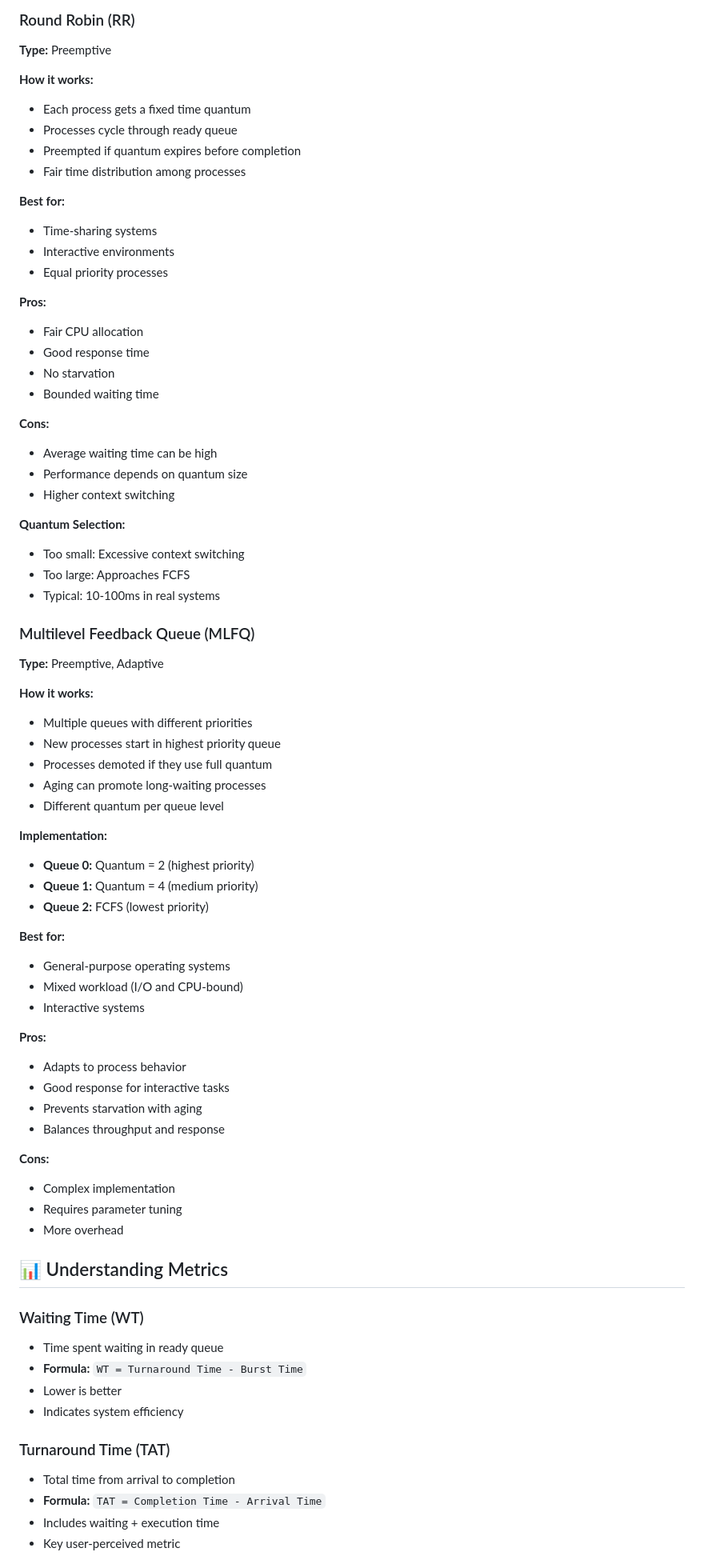
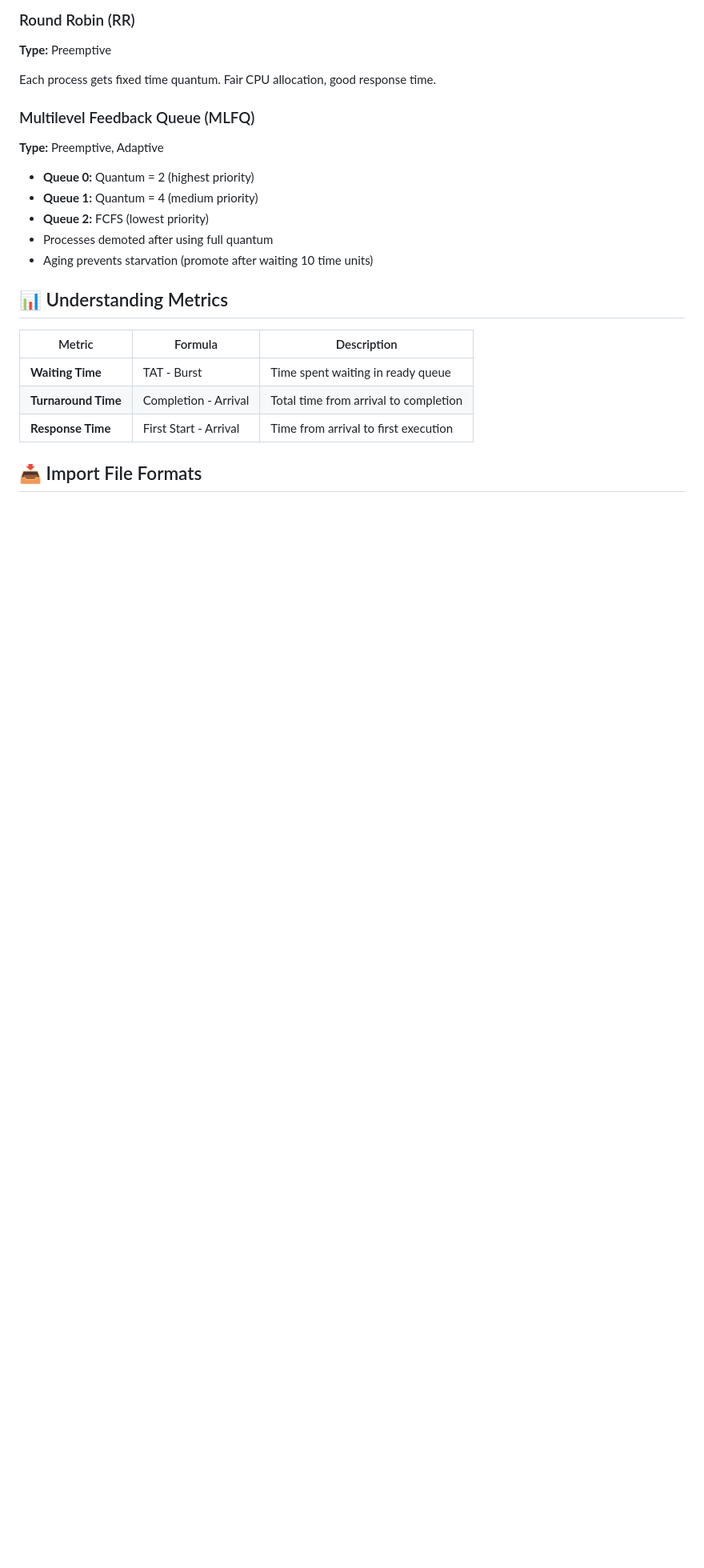
Before and after one commit to Sothiphak/CPU-Scheduling-Algorithms, a Markdown page: README.md, the part around one of its changes. Shown at 80% size. Drawn GitHub-style; blank space fills up the shorter version.

```diff
--- a/README.md
+++ b/README.md
@@ -176,75 +134,24 @@ Run the same process set with different algorithms to compare:
 ### Round Robin (RR)
 **Type:** Preemptive
 
-**How it works:**
-- Each process gets a fixed time quantum
-- Processes cycle through ready queue
-- Preempted if quantum expires before completion
-- Fair time distribution among processes
-
-**Best for:**
-- Time-sharing systems
-- Interactive environments
-- Equal priority processes
-
-**Pros:**
-- Fair CPU allocation
-- Good response time
-- No starvation
-- Bounded waiting time
-
-**Cons:**
-- Average waiting time can be high
-- Performance depends on quantum size
-- Higher context switching
-
-**Quantum Selection:**
-- Too small: Excessive context switching
-- Too large: Approaches FCFS
-- Typical: 10-100ms in real systems
+Each process gets fixed time quantum. Fair CPU allocation, good response time.
 
 ### Multilevel Feedback Queue (MLFQ)
 **Type:** Preemptive, Adaptive
 
-**How it works:**
-- Multiple queues with different priorities
-- New processes start in highest priority queue
-- Processes demoted if they use full quantum
-- Aging can promote long-waiting processes
-- Different quantum per queue level
-
-**Implementation:**
 - **Queue 0:** Quantum = 2 (highest priority)
 - **Queue 1:** Quantum = 4 (medium priority)
 - **Queue 2:** FCFS (lowest priority)
-
-**Best for:**
-- General-purpose operating systems
-- Mixed workload (I/O and CPU-bound)
-- Interactive systems
-
-**Pros:**
-- Adapts to process behavior
-- Good response for interactive tasks
-- Prevents starvation with aging
-- Balances throughput and response
-
-**Cons:**
-- Complex implementation
-- Requires parameter tuning
-- More overhead
+- Processes demoted after using full quantum
+- Aging prevents starvation (promote after waiting 10 time units)
 
 ## 📊 Understanding Metrics
 
-### Waiting Time (WT)
-- Time spent waiting in ready queue
-- **Formula:** `WT = Turnaround Time - Burst Time`
-- Lower is better
-- Indicates system efficiency
+| Metric | Formula | Description |
+|--------|---------|-------------|
+| **Waiting Time** | TAT - Burst | Time spent waiting in ready queue |
+| **Turnaround Time** | Completion - Arrival | Total time from arrival to completion |
+| **Response Time** | First Start - Arrival | Time from arrival to first execution |
 
-### Turnaround Time (TAT)
-- Total time from arrival to completion
-- **Formula:** `TAT = Completion Time - Arrival Time`
-- Includes waiting + execution time
-- Key user-perceived metric
+## 📥 Import File Formats
 
```
Also changed, not shown: other parts of README.md (+88 -286 lines).
